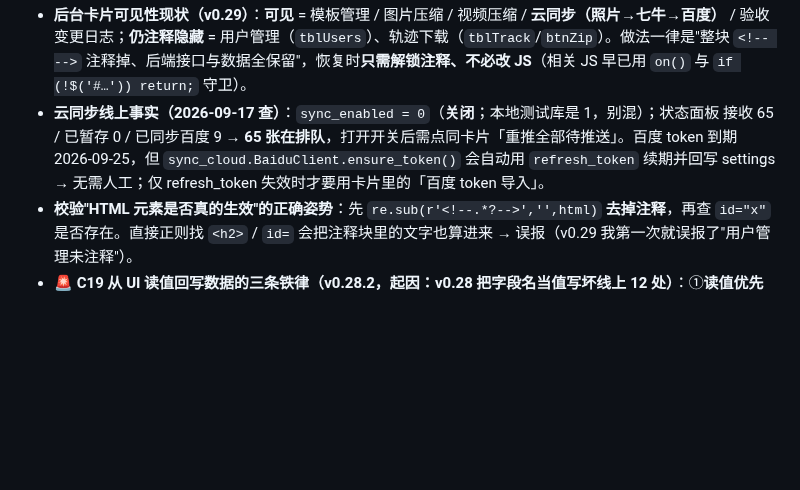
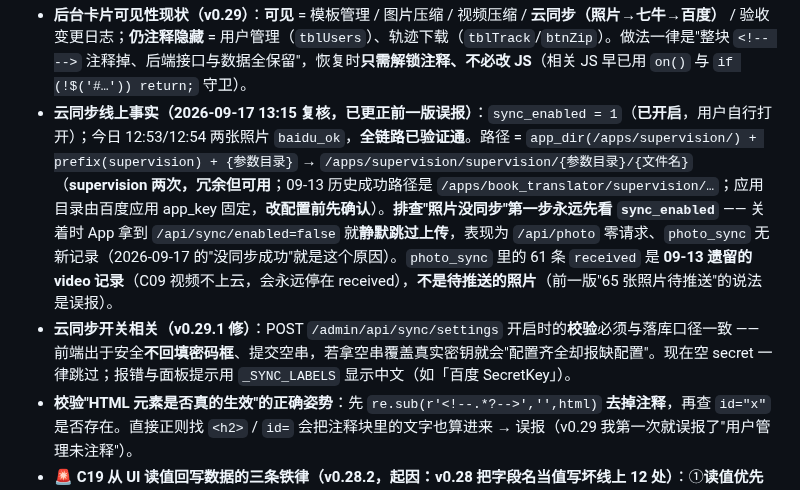
Before and after one commit to sux789/hqz-supervision, a Markdown page: .workbuddy/memory/MEMORY.md, the part around one of its changes. Drawn GitHub-style; blank space fills up the shorter version.

```diff
--- a/.workbuddy/memory/MEMORY.md
+++ b/.workbuddy/memory/MEMORY.md
@@ -4,5 +4,6 @@
 - **后台卡片可见性现状（v0.29）**：**可见** = 模板管理 / 图片压缩 / 视频压缩 / **云同步（照片→七牛→百度）** / 验收变更日志；**仍注释隐藏** = 用户管理（`tblUsers`）、轨迹下载（`tblTrack`/`btnZip`）。做法一律是"整块 `<!-- -->` 注释掉、后端接口与数据全保留"，恢复时**只需解锁注释、不必改 JS**（相关 JS 早已用 `on()` 与 `if (!$('#…')) return;` 守卫）。
-- **云同步线上事实（2026-09-17 查）**：`sync_enabled = 0`（**关闭**；本地测试库是 1，别混）；状态面板 接收 65 / 已暂存 0 / 已同步百度 9 → **65 张在排队**，打开开关后需点同卡片「重推全部待推送」。百度 token 到期 2026-09-25，但 `sync_cloud.BaiduClient.ensure_token()` 会自动用 `refresh_token` 续期并回写 settings → 无需人工；仅 refresh_token 失效时才要用卡片里的「百度 token 导入」。
+- **云同步线上事实（2026-09-17 13:15 复核，已更正前一版误报）**：`sync_enabled = 1`（**已开启**，用户自行打开）；今日 12:53/12:54 两张照片 `baidu_ok`，**全链路已验证通**。路径 = `app_dir(/apps/supervision/) + prefix(supervision) + {参数目录}` → `/apps/supervision/supervision/{参数目录}/{文件名}`（**supervision 两次，冗余但可用**；09-13 历史成功路径是 `/apps/book_translator/supervision/…`；应用目录由百度应用 app_key 固定，**改配置前先确认**）。**排查"照片没同步"第一步永远先看 `sync_enabled`** —— 关着时 App 拿到 `/api/sync/enabled=false` 就**静默跳过上传**，表现为 `/api/photo` 零请求、`photo_sync` 无新记录（2026-09-17 的"没同步成功"就是这个原因）。`photo_sync` 里的 61 条 `received` 是 **09-13 遗留的 video 记录**（C09 视频不上云，会永远停在 received），**不是待推送的照片**（前一版"65 张照片待推送"的说法是误报）。
+- **云同步开关相关（v0.29.1 修）**：POST `/admin/api/sync/settings` 开启时的**校验**必须与落库口径一致 —— 前端出于安全**不回填密码框**、提交空串，若拿空串覆盖真实密钥就会"配置齐全却报缺配置"。现在空 secret 一律跳过；报错与面板提示用 `_SYNC_LABELS` 显示中文（如「百度 SecretKey」）。
 - **校验"HTML 元素是否真的生效"的正确姿势**：先 `re.sub(r'<!--.*?-->','',html)` **去掉注释**，再查 `id="x"` 是否存在。直接正则找 `<h2>` / `id=` 会把注释块里的文字也算进来 → 误报（v0.29 我第一次就误报了"用户管理未注释"）。
 - **🚨 C19 从 UI 读值回写数据的三条铁律（v0.28.2，起因：v0.28 把字段名当值写坏线上 12 处）**：①**读值优先用官方 API**（`formGrid.getData()[y][1]`），**DOM 取值禁止写死下标** —— jspreadsheet 每行是 **3 个格子 = [行号, 字段名, 值]**（`children[1]` 是字段名！），**结构必须实测，不得按"应该几列"推断**。②**必须有 sanity 闸**：值若等于该行自己的标签/字段名 → 判读错，丢弃 + `console.warn`，绝不落库。③**"读→自动保存"链路必须先确认读源正确**（读错值＋自动保存＝静默数据损坏）；**调试输出里"不该长这样"的值必须当场解释清楚**（本次信号 `值格HTML片段:"验收备注"` 已出现却被我跳过）。④**验证一律用临时数据**，禁止拿真实工作簿调试。⑤**审计日志必须记 `old_value`** —— 本次全靠它精确还原被覆盖的真值（12 处）。**事故还原脚本思路**：`new_value == field` 是污染特征 → 按 (工作簿,行,字段) 取最早一条的 `old_value` 还原；若之后还有非事故变更则跳过交人工确认。
 - **C18 用户打扰必须幂等（v0.28.1）**：任何"只做一次"的引导/弹窗/跳转（权限申请、电池优化白名单、厂商自启动页）**必须把"已做过"持久化到 `localStorage`（键名带版本号）**，**禁止只记在内存变量里** —— 页面被系统重载（录像/拍照走系统相机时国产 ROM 常重载）后内存标志归零，会变成**每次回来都再弹一次**（用户实测："视频保存后华为弹出应用信息"）。进入函数要**立刻**落标志；留手动重置入口 `supAskPermsAgain()`。**原生侧**同类动作要先判断"是否已满足"再执行（`openAutostartSettings()` 已改为 `ignoring ? false : …`，**需重新出包才生效**）。
```
Also changed, not shown: other parts of .workbuddy/memory/MEMORY.md (+1 -1 lines), .workbuddy/memory/2026-09-17.md (+43 -0 lines).
